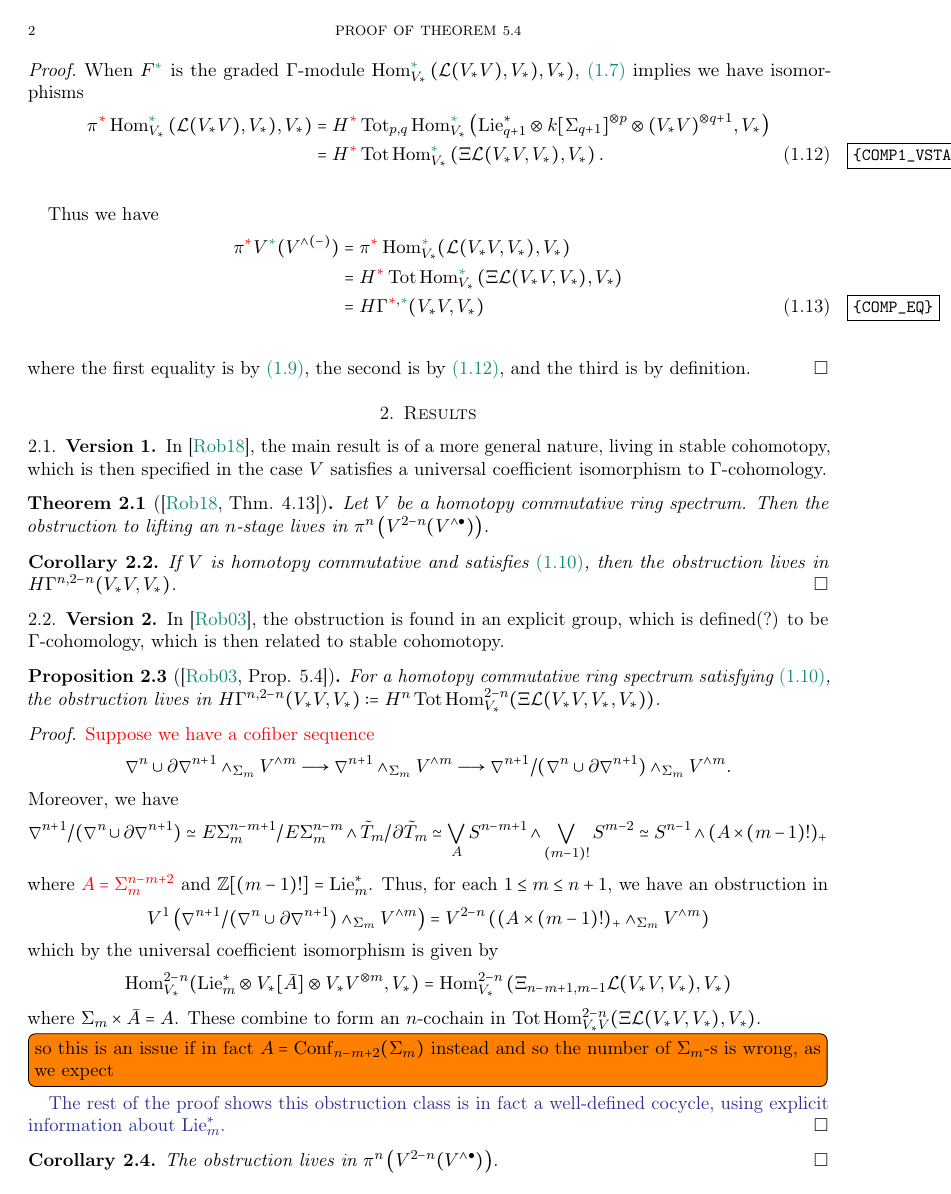
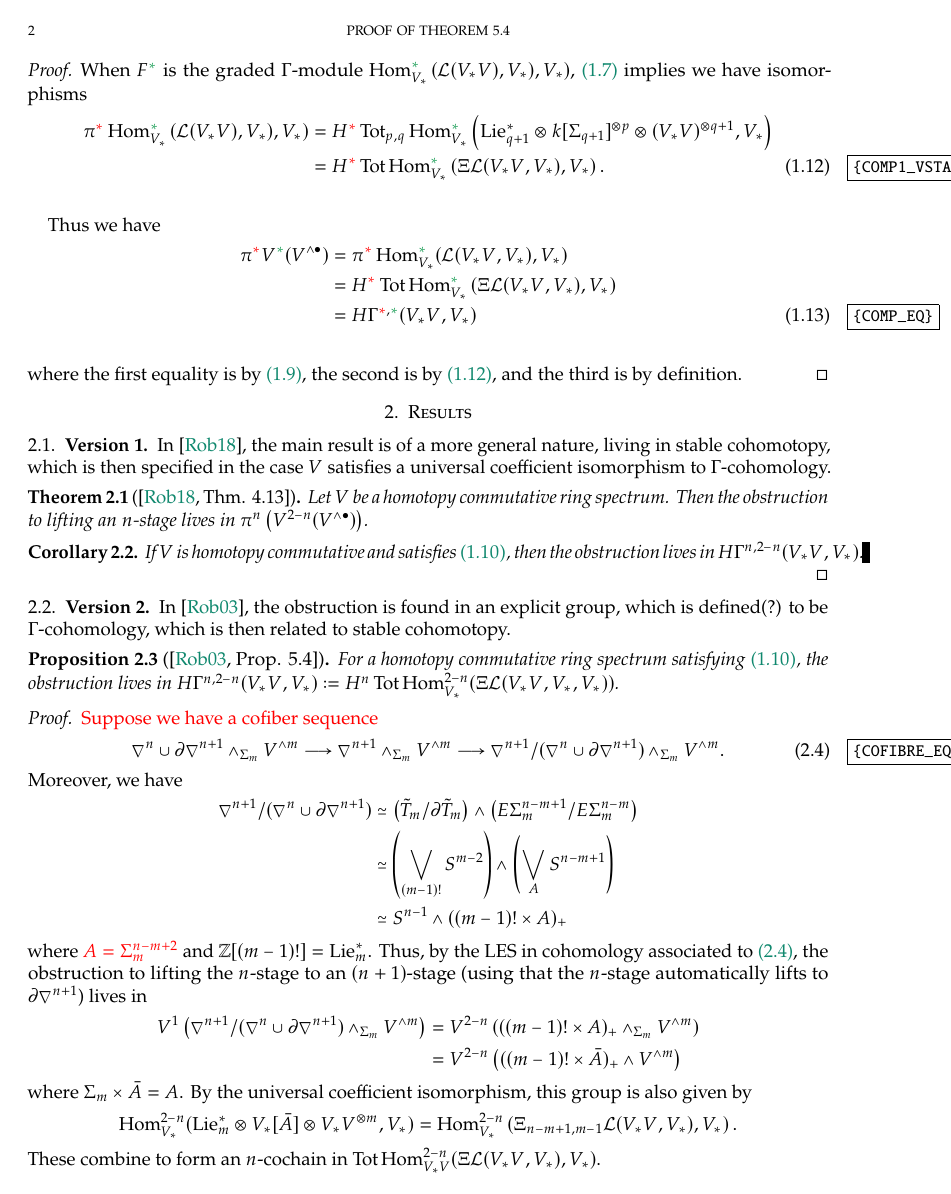
Before and after one commit to petejb88/robinson-obstruction, a LaTeX paper (thm5-4.tex): page 2 of 3. Compiled offline with pdfLaTeX.

Commit message:
minor updates/cleaning

```diff
--- a/thm5-4.tex
+++ b/thm5-4.tex
@@ -143,7 +146,7 @@ scr = rsfs
 \newcommand{\Sym}{\ensuremath{\mathsf{Sym}}}%
 \newcommand{\Fin}{\mathsf{F}}%
 \newcommand{\Set}{\ensuremath{\mathsf{Set}}}
-\newcommand{\Top}{\ensuremath{\mathsf{Top}}}
+%\newcommand{\Top}{\ensuremath{\mathsf{Top}}}
 \newcommand{\sSet}{\ensuremath{\mathsf{sSet}}}%
 \newcommand{\Cat}{\mathsf{Cat}}
 \newcommand{\sCat}{\mathsf{sCat}}
@@ -206,6 +209,7 @@ scr = rsfs
 \newcommand{\Mod}{\mathsf{Mod}}
 \DeclareMathOperator{\Tot}{Tot}
 \DeclareMathOperator{\Conf}{Conf}
+\newcommand{\End}{\mathsf{End}}
 
 % %%%%%%%%%%%%%%%%%%%%%%%%%%%%%%%%%%%%%%%%%%%%%%%%%%%%%%%%%%%%%%%%%%%%%%%%%%%%%%%%%%%%%%%%%%%%%%%%%%%%
 % ------------------------------ MAIN BODY ------------------------------
@@ -360,7 +364,7 @@ We actually need the dual result, which is not stated in \cite{Rob03}.
 
         Thus we have
         \begin{align*}
-          \pi^{\redstar} V^{\greenstar}(V^{\wedge (-)})
+          \pi^{\redstar} V^{\greenstar}(V^{\wedge \bullet})
           &= \pi^{\redstar} \Hom^{\greenstar}_{V_{\**}}(\Loday(V_{\**}V, V_{\**}), V_{\**}) \\
           &= H^{\redstar} \Tot \Hom^{\greenstar}_{V_{\**}}\left( \Ksi \Loday(V_{\**}V, V_{\**}), V_{\**} \right) \\
           &= H\Gamma^{\redstar, \greenstar}(V_{\**}V, V_{\**})
@@ -404,40 +408,46 @@ In \cite{Rob03}, the obstruction is found in an explicit group, which is defined
 \end{proposition}
 \begin{proof}
         {\color{red} Suppose we have a cofiber sequence}
-        \[
+        \begin{equation}
+                \label{COFIBRE_EQ}
                 \nabla^{n} \cup \partial \nabla^{n+1} \wedge_{\Sigma_m} V^{\wedge m}
                 \longto
                 \nabla^{n+1} \wedge_{\Sigma_m} V^{\wedge m}
                 \longto
                 \nabla^{n+1}/(\nabla^n \cup \partial \nabla^{n+1}) \wedge_{\Sigma_m} V^{\wedge m}.
-        \]
+        \end{equation}
         Moreover, we have
-        \[
-                \nabla^{n+1}/(\nabla^n \cup \partial \nabla^{n+1})
-                \simeq
-                E \Sigma_m^{n-m+1}/E \Sigma_m^{n-m} \wedge \tilde T_m/\partial \tilde T_m
-                \simeq
-                \bigvee_{A} S^{n-m+1} \wedge \bigvee_{(m-1)!} S^{m-2}
-                \simeq
-                S^{n-1} \wedge (A \times (m-1)!)_+
-        \]
+        \begin{align*}
+          \nabla^{n+1}/(\nabla^n \cup \partial \nabla^{n+1})
+          & \simeq
+            \left( \tilde T_m/\partial \tilde T_m \right) \wedge \left( E \Sigma_m^{n-m+1}/E \Sigma_m^{n-m} \right) \\
+          & \simeq
+            \left( \bigvee_{(m-1)!} S^{m-2} \right) \wedge \left( \bigvee_{A} S^{n-m+1} \right) \\
+          & \simeq
+            S^{n-1} \wedge ((m-1)! \times A)_+
+        \end{align*}
         where {\color{red} $A = \Sigma_m^{n-m+2}$}
         and $\mathbb Z[(m-1)!] = \Lie_m^{\**}$.
-        Thus, for each $1 \leq m \leq n+1$, we have an obstruction in
-        \[
-                V^1 \left( \nabla^{n+1}/(\nabla^n \cup \partial \nabla^{n+1}) \wedge_{\Sigma_m} V^{\wedge m} \right)
-                =
-                V^{2-n}\left( (A \times (m-1)!)_+ \wedge_{\Sigma_m} V^{\wedge m} \right)
-        \]
-        which by the universal coefficient isomorphism is given by
+        Thus, by the LES in cohomology associated to \cref{COFIBRE_EQ},
+        the obstruction to lifting the $n$-stage to an $(n+1)$-stage
+        (using that the $n$-stage automatically lifts to $\partial \nabla^{n+1}$)
+        lives in
+        \begin{align*}
+          V^1 \left( \nabla^{n+1}/(\nabla^n \cup \partial \nabla^{n+1}) \wedge_{\Sigma_m} V^{\wedge m} \right)
+          & =
+            V^{2-n}\left( ((m-1)! \times A)_+ \wedge_{\Sigma_m} V^{\wedge m} \right) \\
+          & =
+            V^{2-n} \left( ((m-1)! \times \bar A)_+ \wedge V^{\wedge m} \right)
+        \end{align*}
+        where $\Sigma_m \times \bar A = A$.
+        By the universal coefficient isomorphism, this group is also given by
         \[
                 \Hom_{V_{\**}}^{2-n}(\Lie_m^{\**} \otimes V_{\**}[\bar A] \otimes V_{\**}V^{\otimes m}, V_{\**})
                 =
-                \Hom_{V_{\**}}^{2-n}\left( \Ksi_{n-m+1, m-1}\Loday(V_{\**}V, V_{\**}), V_{\**} \right)
+                \Hom_{V_{\**}}^{2-n}\left( \Ksi_{n-m+1, m-1}\Loday(V_{\**}V, V_{\**}), V_{\**} \right).
         \]
-        where $\Sigma_m \times \bar A = A$.
         These combine to form an $n$-cochain in $\Tot\Hom_{V_{\**}V}^{2-n}(\Ksi \Loday(V_{\**}V, V_{\**}), V_{\**})$.
-        \todo[inline]{so this is an issue if in fact $A = \Conf_{n-m+2}(\Sigma_m)$ instead and so the number of $\Sigma_m$-s is wrong, as we expect}
+        \todo[inline]{so this is an issue if $A = \Conf_{n-m+2}(\Sigma_m)$, so the number of $\Sigma_m$-s is wrong}
         {\color{Blue} The rest of the proof shows this obstruction class is in fact a well-defined cocycle, using explicit information about $\Lie_m^{\**}$.}
 \end{proof}
 
```
Also changed, not shown: thm5-4.pdf, thm5-4.tex (23 more changed lines), 4 other files.
